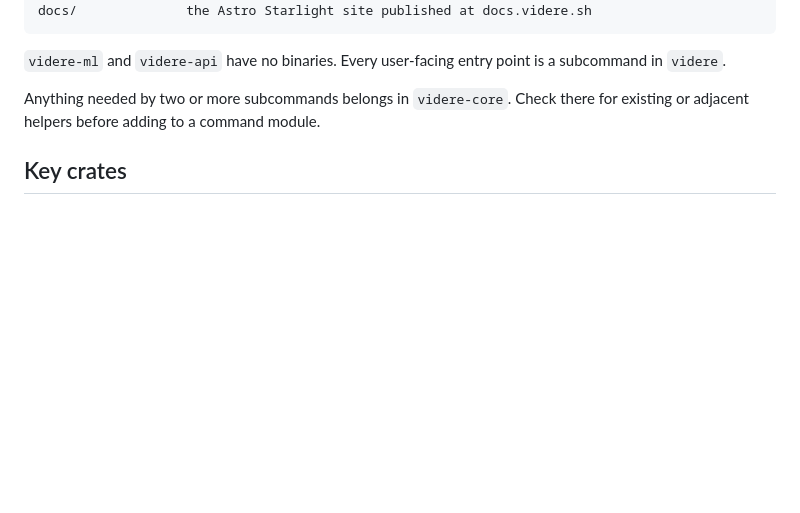
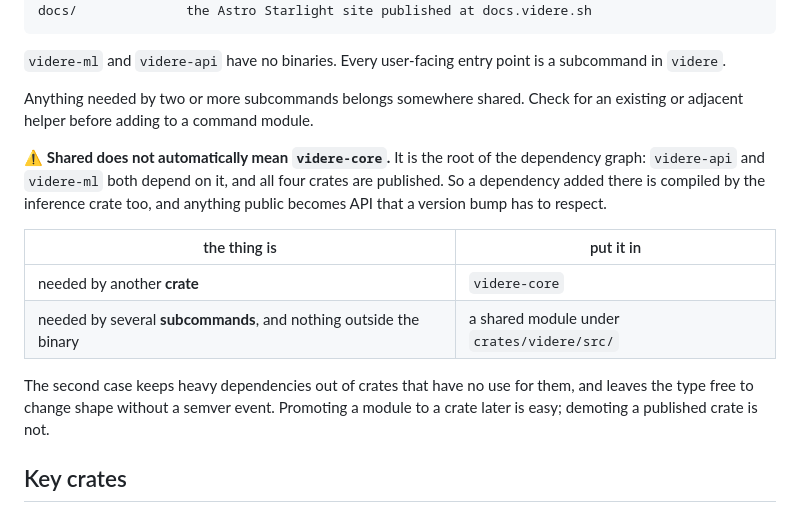
Before and after one commit to erhangundogan/videre, a Markdown page: CLAUDE.md, the part around the change. Rendered like a GitHub page; blank space fills up the shorter version.

Commit message:
docs: shared does not automatically mean videre-core
The rule said anything two subcommands need belongs in videre-core. It is the
root of the dependency graph, so a dependency added there is compiled by
videre-ml to do inference, and anything public becomes API a version bump has to
respect.

Splits the two cases: another crate needs it, or several subcommands do and
nothing outside the binary. The second belongs in a shared module instead.
Promoting a module to a crate later is easy; demoting a published crate is not.

```diff
--- a/CLAUDE.md
+++ b/CLAUDE.md
@@ -36,8 +36,23 @@ docs/              the Astro Starlight site published at docs.videre.sh
 `videre-ml` and `videre-api` have no binaries. Every user-facing entry point is
 a subcommand in `videre`.
 
-Anything needed by two or more subcommands belongs in `videre-core`. Check there
-for existing or adjacent helpers before adding to a command module.
+Anything needed by two or more subcommands belongs somewhere shared. Check for an
+existing or adjacent helper before adding to a command module.
+
+:warning: **Shared does not automatically mean `videre-core`.** It is the root of
+the dependency graph: `videre-api` and `videre-ml` both depend on it, and all
+four crates are published. So a dependency added there is compiled by the
+inference crate too, and anything public becomes API that a version bump has to
+respect.
+
+| the thing is | put it in |
+|---|---|
+| needed by another **crate** | `videre-core` |
+| needed by several **subcommands**, and nothing outside the binary | a shared module under `crates/videre/src/` |
+
+The second case keeps heavy dependencies out of crates that have no use for
+them, and leaves the type free to change shape without a semver event. Promoting
+a module to a crate later is easy; demoting a published crate is not.
 
 ## Key crates
 
```
